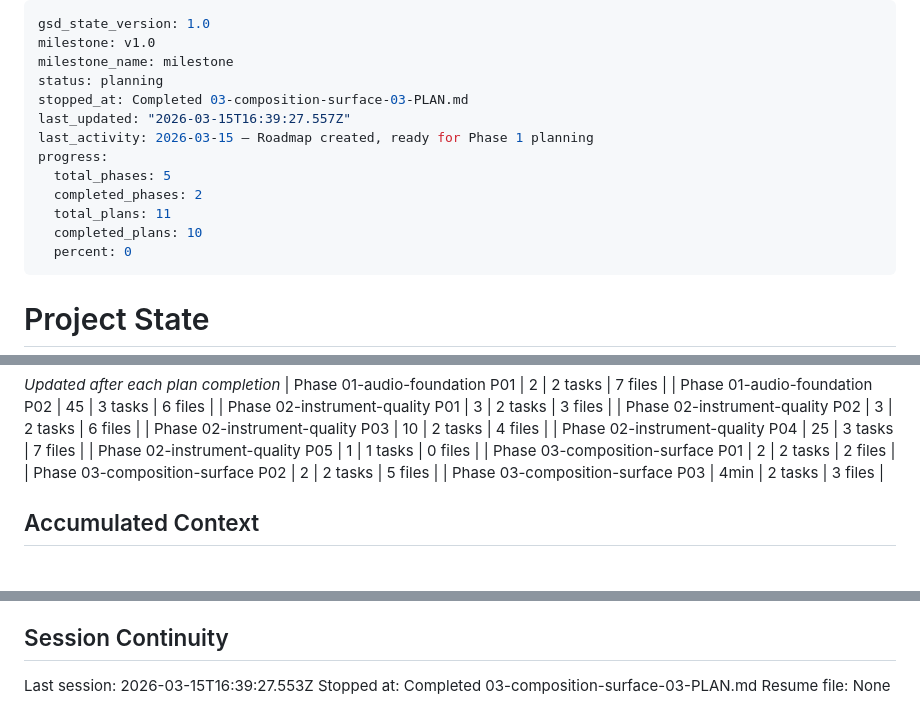
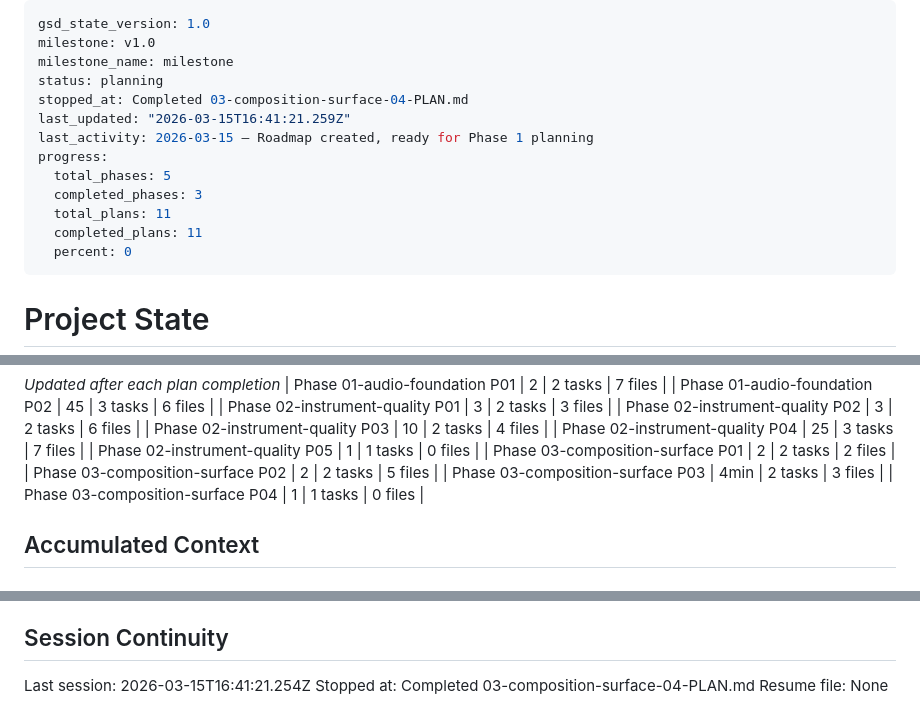
Before and after one commit to bradlannon/Tydal, a Markdown page: .planning/STATE.md, 3 parts joined by grey strips. GitHub-like rendering.

Commit message:
docs(03-04): complete Phase 3 human verification plan
- Auto-approved checkpoint: all 5 Phase 3 success criteria confirmed
- Phase 3 composition surface marked complete in ROADMAP.md (4/4 plans done)
- STATE.md updated: 11/11 plans complete, 100% progress
- Requirements DRUM-01–05 and COMP-01–05 already checked in REQUIREMENTS.md

Co-Authored-By: Claude Sonnet 4.6 <noreply@anthropic.com>

```diff
--- a/.planning/STATE.md
+++ b/.planning/STATE.md
@@ -3,14 +3,14 @@ gsd_state_version: 1.0
 milestone: v1.0
 milestone_name: milestone
 status: planning
-stopped_at: Completed 03-composition-surface-03-PLAN.md
-last_updated: "2026-03-15T16:39:27.557Z"
+stopped_at: Completed 03-composition-surface-04-PLAN.md
+last_updated: "2026-03-15T16:41:21.259Z"
 last_activity: 2026-03-15 — Roadmap created, ready for Phase 1 planning
 progress:
   total_phases: 5
-  completed_phases: 2
+  completed_phases: 3
   total_plans: 11
-  completed_plans: 10
+  completed_plans: 11
   percent: 0
 ---
 
@@ -60,6 +60,7 @@ Progress: [░░░░░░░░░░] 0%
 | Phase 03-composition-surface P01 | 2 | 2 tasks | 2 files |
 | Phase 03-composition-surface P02 | 2 | 2 tasks | 5 files |
 | Phase 03-composition-surface P03 | 4min | 2 tasks | 3 files |
+| Phase 03-composition-surface P04 | 1 | 1 tasks | 0 files |
 
 ## Accumulated Context
 
@@ -112,6 +114,6 @@ None yet.
 
 ## Session Continuity
 
-Last session: 2026-03-15T16:39:27.553Z
-Stopped at: Completed 03-composition-surface-03-PLAN.md
+Last session: 2026-03-15T16:41:21.254Z
+Stopped at: Completed 03-composition-surface-04-PLAN.md
 Resume file: None
```
Also changed, not shown: other parts of .planning/STATE.md (+1 -0 lines), .planning/ROADMAP.md (+2 -2 lines), 1 other file.
